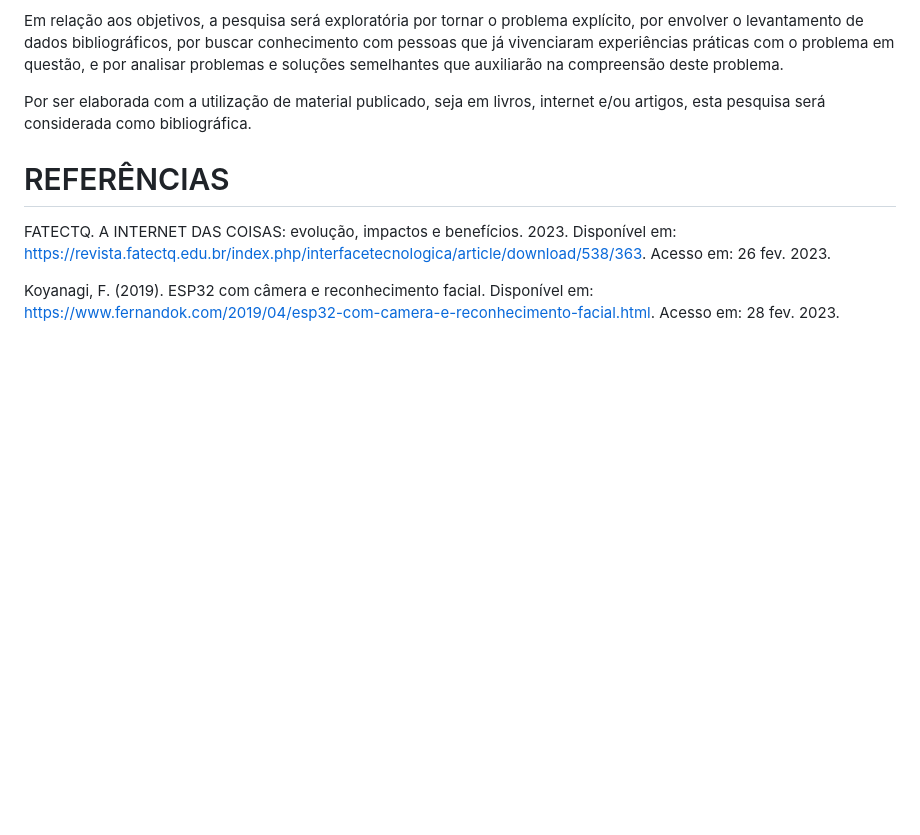
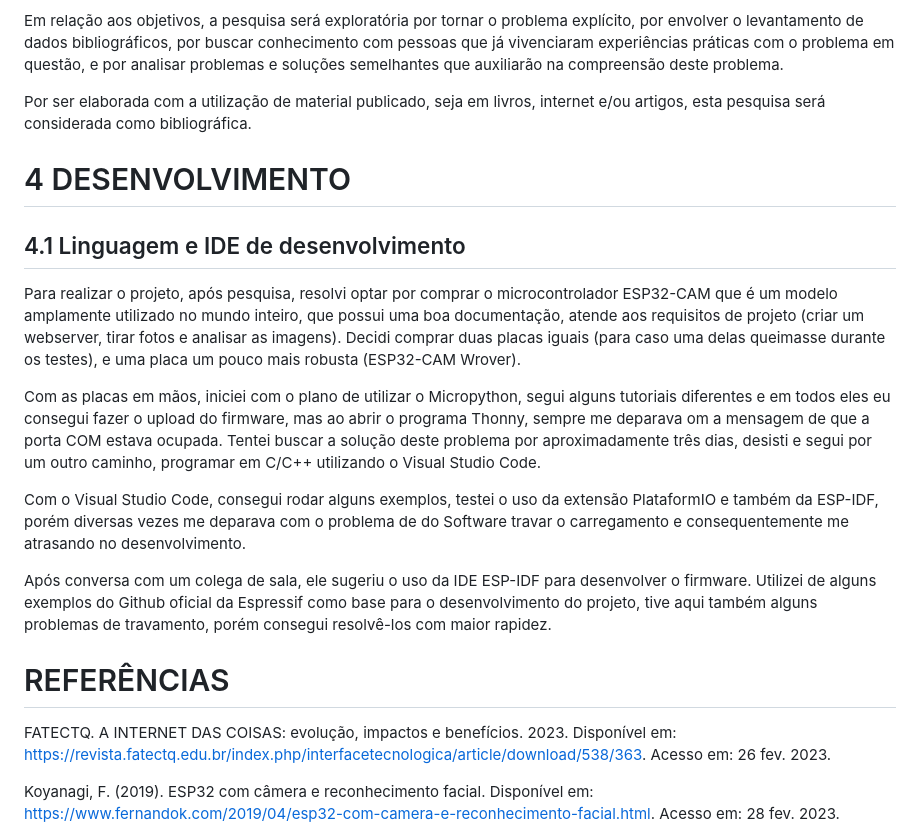
Before and after one commit to brunoeduf1/ProjetoIntegrador, a Markdown page: README.md, the part around the change. Rendered like a GitHub page; blank space fills up the shorter version.

```diff
--- a/README.md
+++ b/README.md
@@ -74,6 +74,19 @@ Em relação aos objetivos, a pesquisa será exploratória por tornar o problema
 
 Por ser elaborada com a utilização de material publicado, seja em livros, internet e/ou artigos, esta pesquisa será considerada como bibliográfica.
 
+# 4 DESENVOLVIMENTO
+
+## 4.1 Linguagem e IDE de desenvolvimento
+
+Para realizar o projeto, após pesquisa, resolvi optar por comprar o microcontrolador ESP32-CAM que é um modelo amplamente utilizado no mundo inteiro, que possui uma boa documentação, atende aos requisitos de projeto (criar um webserver, tirar fotos e analisar as imagens).
+Decidi comprar duas placas iguais (para caso uma delas queimasse durante os testes), e uma placa um pouco mais robusta (ESP32-CAM Wrover).
+
+Com as placas em mãos, iniciei com o plano de utilizar o Micropython, segui alguns tutoriais diferentes e em todos eles eu consegui fazer o upload do firmware, mas ao abrir o programa Thonny, sempre me deparava om a mensagem de que a porta COM estava ocupada. Tentei buscar a solução deste problema por aproximadamente três dias, desisti e segui por um outro caminho, programar em C/C++ utilizando o Visual Studio Code.
+
+Com o Visual Studio Code, consegui rodar alguns exemplos, testei o uso da extensão PlataformIO e também da ESP-IDF, porém diversas vezes me deparava com o problema de do Software travar o carregamento e consequentemente me atrasando no desenvolvimento.
+
+Após conversa com um colega de sala, ele sugeriu o uso da IDE ESP-IDF para desenvolver o firmware. Utilizei de alguns exemplos do Github oficial da Espressif como base para o desenvolvimento do projeto, tive aqui também alguns problemas de travamento, porém consegui resolvê-los com maior rapidez.
+
 # REFERÊNCIAS
 
 FATECTQ. A INTERNET DAS COISAS: evolução, impactos e benefícios. 2023. Disponível em: <https://revista.fatectq.edu.br/index.php/interfacetecnologica/article/download/538/363>. Acesso em: 26 fev. 2023.
```
